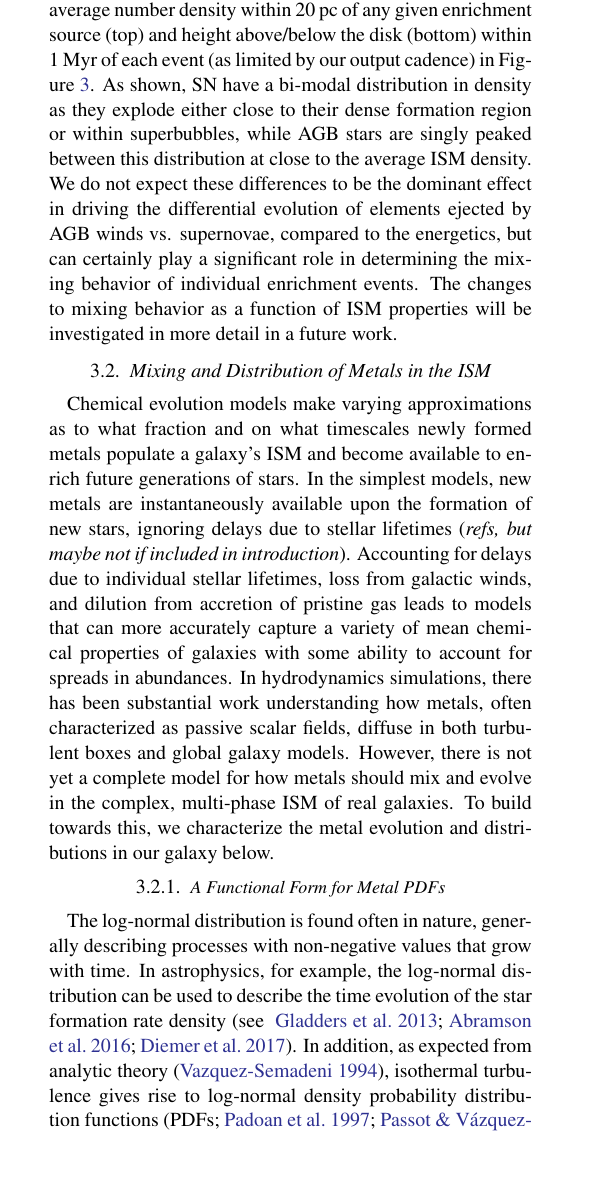
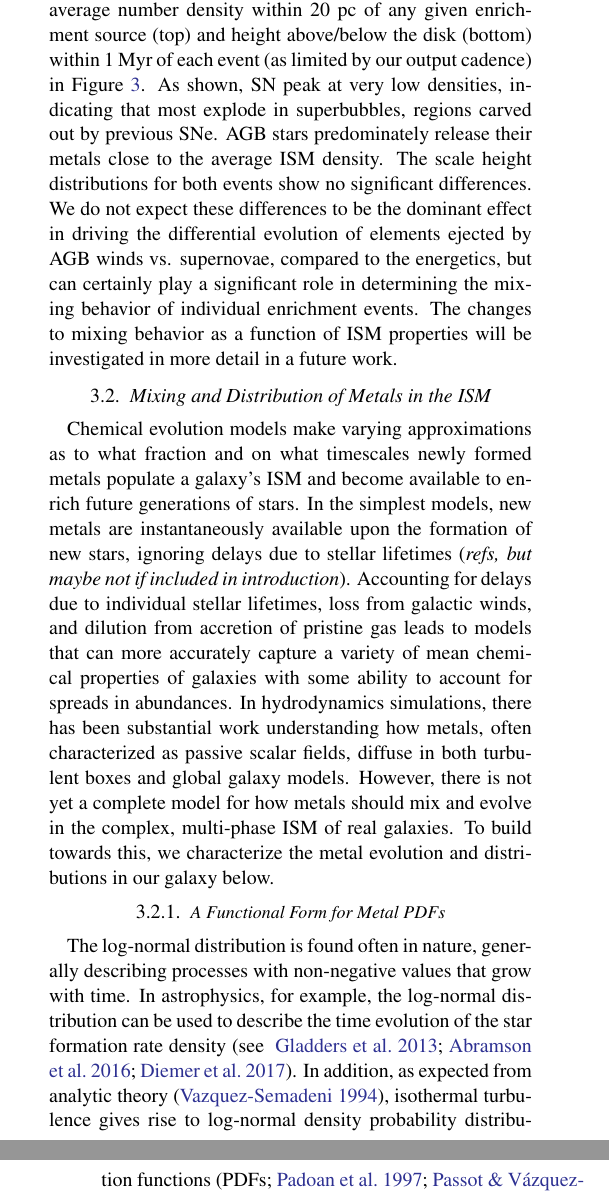
Before and after one commit to aemerick/Papers, a LaTeX paper (main.tex): part of one column of page 5 of 17 before the commit and two parts of the columns of pages 5 and 6 of 17 after it, the two joined at a grey line, cut so that both start at the same text, the shorter picture padded with empty space. Compiled offline with pdfLaTeX; a LaTeX package or settings file that is missing is left out.

Commit message:
Update on Overleaf.

```diff
--- a/main.tex
+++ b/main.tex
@@ -101,7 +101,7 @@ The only physics that separates the dynamical evolution of these elements in our
 % AE: Actually if there are significant isotope variations between nucleosynthetic sources (i.e. N produced in AGB winds is a different isotope than the trace N produced in SNe) then that could be a very cool thing to distinguish if we had good gas-phase abundance measures of various isotopes... but maybe not if they aren't very stable....
  We discuss how this result may extend towards other metal yields that are not well sampled on our relatively short (500 Myr) simulation timescales in Section~\ref{sec:discussion:metal yields}.
 
-AGB winds have low energy and velocities (10~km~s$^{-1}$) as compared to the energy and typical expansion velocities of supernovae ($\sim$1000~km~s$^{-1}$). In addition, their longer timescales (40-100~Myr as compared to $\sim$10~Myr) means that AGB stars are typically removed from their birth regions. The changes in typical ISM density and height of these events contributes to these variations. We show histograms of the average number density within 20~pc of any given enrichment source (top) and height above/below the disk (bottom) within 1~Myr of each event (as limited by our output cadence) in Figure~\ref{fig:spatial distribution}. As shown, SN have a bi-modal distribution in density as they explode either close to their dense formation region or within superbubbles, while AGB stars are singly peaked between this distribution at close to the average ISM density. We do not expect these differences to be the dominant effect in driving the differential evolution of elements ejected by AGB winds vs. supernovae, compared to the energetics, but can certainly play a significant role in determining the mixing behavior of individual enrichment events. The changes to mixing behavior as a function of ISM properties will be investigated in more detail in a future work.
+AGB winds have low energy and velocities (10~km~s$^{-1}$) as compared to the energy and typical expansion velocities of supernovae ($\sim$1000~km~s$^{-1}$). In addition, their longer timescales (40-100~Myr as compared to $\sim$10~Myr) means that AGB stars are typically removed from their birth regions. The changes in typical ISM density and height of these events contributes to these variations. We show histograms of the average number density within 20~pc of any given enrichment source (top) and height above/below the disk (bottom) within 1~Myr of each event (as limited by our output cadence) in Figure~\ref{fig:spatial distribution}. As shown, SN peak at very low densities, indicating that most explode in superbubbles, regions carved out by previous SNe. AGB stars predominately release their metals close to the average ISM density. The scale height distributions for both events show no significant differences. We do not expect these differences to be the dominant effect in driving the differential evolution of elements ejected by AGB winds vs. supernovae, compared to the energetics, but can certainly play a significant role in determining the mixing behavior of individual enrichment events. The changes to mixing behavior as a function of ISM properties will be investigated in more detail in a future work.
 
 \begin{figure}
 \centering
```
